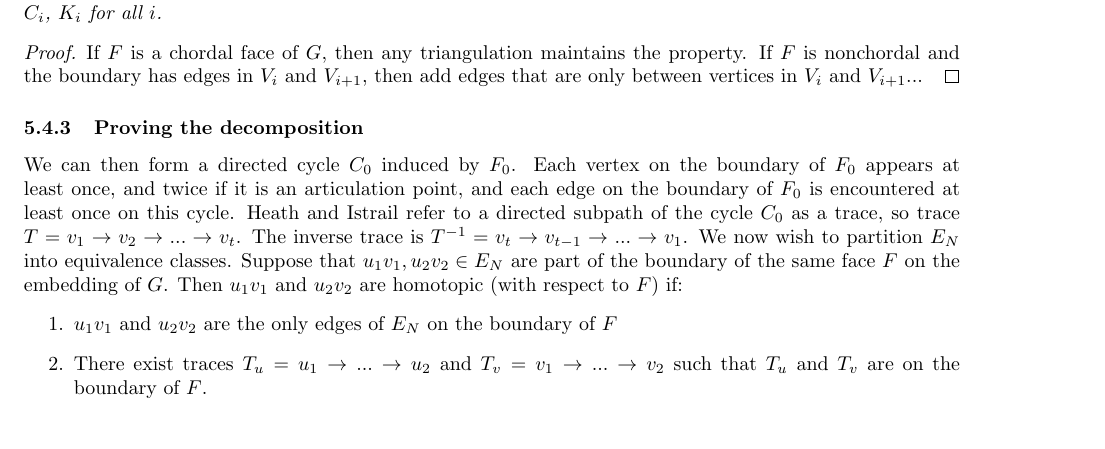
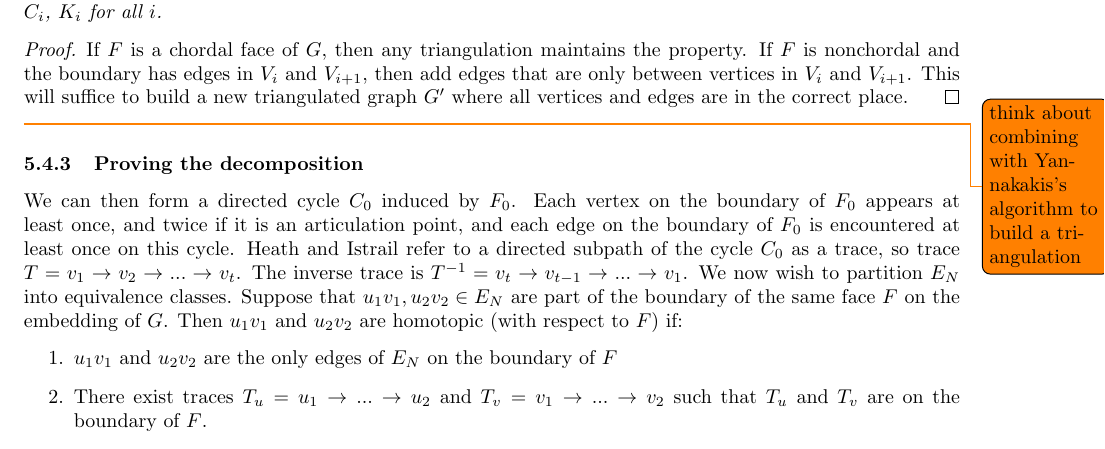
Before and after one commit to ErickLuu/Honours-Project-Notes, a LaTeX document (Notes/Structural Graph Theory/Book_embedding_notes.tex): part of page 10 of 12, cut so that both start at the same text. Compiled offline with pdfLaTeX.

Commit message:
added small section for yannakakis' algorthm

```diff
--- a/Notes/Structural Graph Theory/Book_embedding_notes.tex
+++ b/Notes/Structural Graph Theory/Book_embedding_notes.tex
@@ -443,8 +443,10 @@ We define a weak triangulation of $G$ to be a triangulation $G'$ such that all f
 \end{lemma}
 
 \begin{proof}
-	If $F$ is a chordal face of $G$, then any triangulation maintains the property. If $F$ is nonchordal and the boundary has edges in $V_i$ and $V_{i + 1}$, then add edges that are only between vertices in $V_i$ and $V_{i + 1}$...
+	If $F$ is a chordal face of $G$, then any triangulation maintains the property. If $F$ is nonchordal and the boundary has edges in $V_i$ and $V_{i + 1}$, then add edges that are only between vertices in $V_i$ and $V_{i + 1}$. This will suffice to build a new triangulated graph $G'$ where all vertices and edges are in the correct place.
 \end{proof}
+\todo{think about combining with Yannakakis's algorithm to build a triangulation}
+
 \subsubsection{Proving the decomposition}
 
 We can then form a directed cycle $C_0$ induced by $F_0$. Each vertex on the boundary of $F_0$ appears at least once, and twice if it is an articulation point, and each edge on the boundary of $F_0$ is encountered at least once on this cycle. Heath and Istrail refer to a directed subpath of the cycle $C_0$ as a trace, so trace $T = v_1 \rightarrow v_2 \rightarrow ... \rightarrow v_t$. The inverse trace is $T^{-1} = v_t \rightarrow v_{t-1} \rightarrow ... \rightarrow v_1$. We now wish to partition $E_N$ into equivalence classes. Suppose that $u_1v_1, u_2v_2 \in E_N$ are part of the boundary of the same face $F$ on the embedding of $G$. Then $u_1v_1$ and $u_2v_2$ are homotopic (with respect to $F$) if:
```
